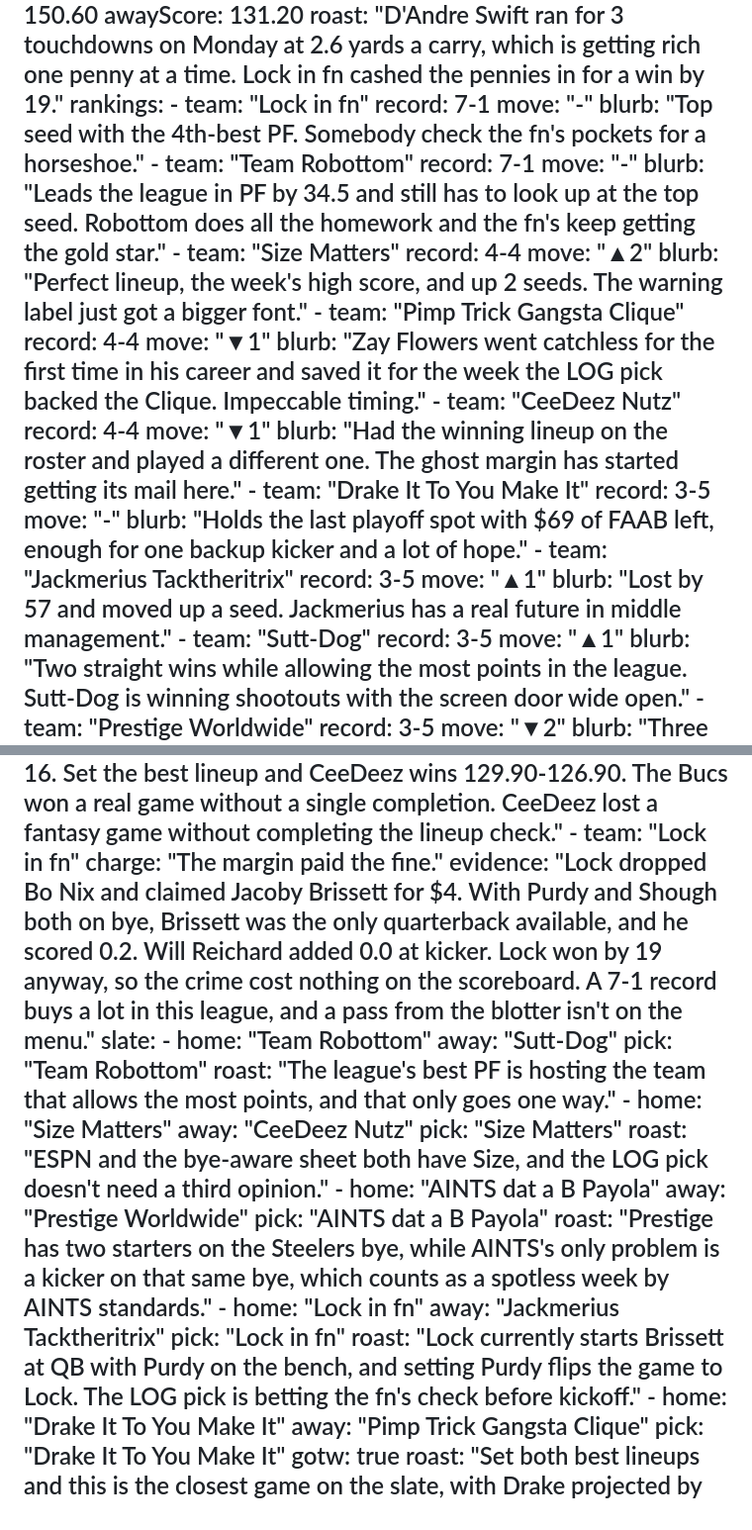
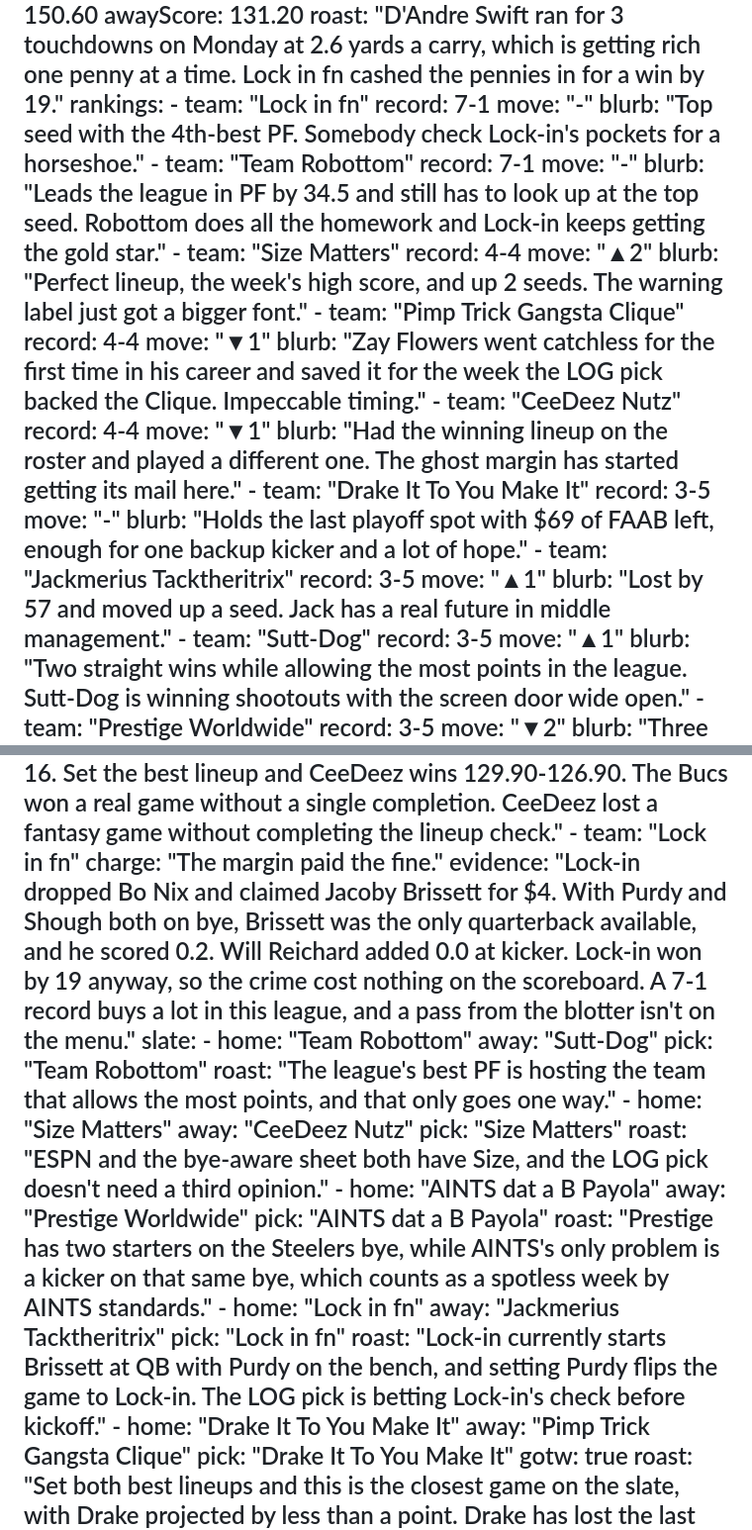
Before and after one commit to tastethesoup/bread-and-circuses, a Markdown page: src/posts/2026-11-03-log-week-8.md, 2 parts joined by grey strips. Shown at 99% size. GitHub-like rendering.

Commit message:
LOG Week 8 redo: short-name updates (Lock-in, Jack)

```diff
--- a/src/posts/2026-11-03-log-week-8.md
+++ b/src/posts/2026-11-03-log-week-8.md
@@ -43,11 +43,11 @@ log:
     - team: "Lock in fn"
       record: 7-1
       move: "-"
-      blurb: "Top seed with the 4th-best PF. Somebody check the fn's pockets for a horseshoe."
+      blurb: "Top seed with the 4th-best PF. Somebody check Lock-in's pockets for a horseshoe."
     - team: "Team Robottom"
       record: 7-1
       move: "-"
-      blurb: "Leads the league in PF by 34.5 and still has to look up at the top seed. Robottom does all the homework and the fn's keep getting the gold star."
+      blurb: "Leads the league in PF by 34.5 and still has to look up at the top seed. Robottom does all the homework and Lock-in keeps getting the gold star."
     - team: "Size Matters"
       record: 4-4
       move: "▲2"
@@ -67,7 +67,7 @@ log:
     - team: "Jackmerius Tacktheritrix"
       record: 3-5
       move: "▲1"
-      blurb: "Lost by 57 and moved up a seed. Jackmerius has a real future in middle management."
+      blurb: "Lost by 57 and moved up a seed. Jack has a real future in middle management."
     - team: "Sutt-Dog"
       record: 3-5
       move: "▲1"
@@ -89,7 +89,7 @@ log:
       evidence: "Buccaneers D/ST, a $1 add, scored 15.0 on the bench while the Bengals D/ST started and scored 10.0. Courtland Sutton (9.3) and Hunter Henry (6.0) sat while Drake London (1.8) and Tre Tucker (0.0) started. That's 18.5 points on the pine in a game lost by 16. Set the best lineup and CeeDeez wins 129.90-126.90. The Bucs won a real game without a single completion. CeeDeez lost a fantasy game without completing the lineup check."
     - team: "Lock in fn"
       charge: "The margin paid the fine."
-      evidence: "Lock dropped Bo Nix and claimed Jacoby Brissett for $4. With Purdy and Shough both on bye, Brissett was the only quarterback available, and he scored 0.2. Will Reichard added 0.0 at kicker. Lock won by 19 anyway, so the crime cost nothing on the scoreboard. A 7-1 record buys a lot in this league, and a pass from the blotter isn't on the menu."
+      evidence: "Lock-in dropped Bo Nix and claimed Jacoby Brissett for $4. With Purdy and Shough both on bye, Brissett was the only quarterback available, and he scored 0.2. Will Reichard added 0.0 at kicker. Lock-in won by 19 anyway, so the crime cost nothing on the scoreboard. A 7-1 record buys a lot in this league, and a pass from the blotter isn't on the menu."
   slate:
     - home: "Team Robottom"
       away: "Sutt-Dog"
@@ -106,7 +106,7 @@ log:
     - home: "Lock in fn"
       away: "Jackmerius Tacktheritrix"
       pick: "Lock in fn"
-      roast: "Lock currently starts Brissett at QB with Purdy on the bench, and setting Purdy flips the game to Lock. The LOG pick is betting the fn's check before kickoff."
+      roast: "Lock-in currently starts Brissett at QB with Purdy on the bench, and setting Purdy flips the game to Lock-in. The LOG pick is betting Lock-in's check before kickoff."
     - home: "Drake It To You Make It"
       away: "Pimp Trick Gangsta Clique"
       pick: "Drake It To You Make It"
```
